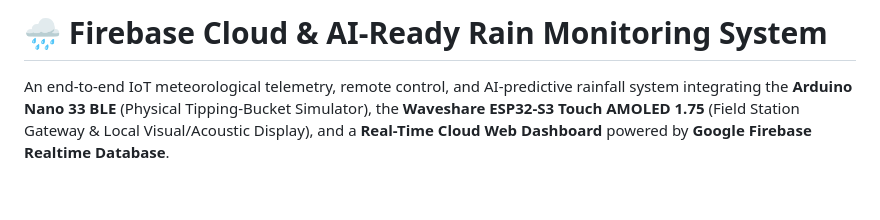
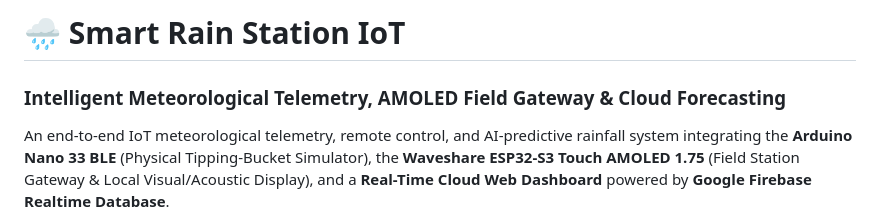
Before and after one commit to nabihah20/Smart-Rain-Station-IoT, a Markdown page: README.md, the part around the change. GitHub-like rendering; blank space fills up the shorter version.

Commit message:
Update project branding to Smart Rain Station IoT

```diff
--- a/README.md
+++ b/README.md
@@ -1,4 +1,5 @@
-# 🌧️ Firebase Cloud & AI-Ready Rain Monitoring System
+# 🌧️ Smart Rain Station IoT
+### Intelligent Meteorological Telemetry, AMOLED Field Gateway & Cloud Forecasting
 
 An end-to-end IoT meteorological telemetry, remote control, and AI-predictive rainfall system integrating the **Arduino Nano 33 BLE** (Physical Tipping-Bucket Simulator), the **Waveshare ESP32-S3 Touch AMOLED 1.75** (Field Station Gateway & Local Visual/Acoustic Display), and a **Real-Time Cloud Web Dashboard** powered by **Google Firebase Realtime Database**.
 
```
